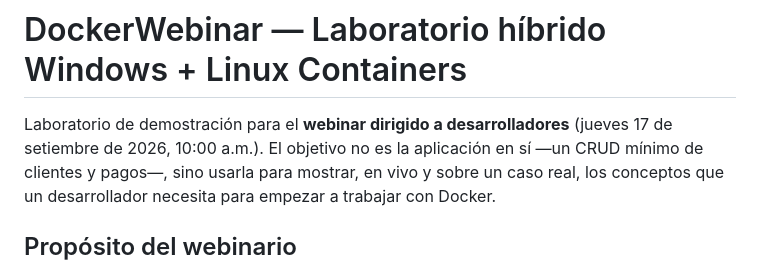
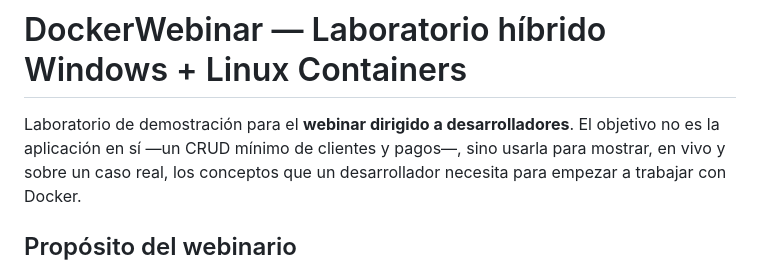
Before and after one commit to AndreyKdo/DockerIIS, a Markdown page: README.md, the part around the change. GitHub-like rendering.

Commit message:
Update webinar description in README
Removed the date from the webinar description for clarity.

```diff
--- a/README.md
+++ b/README.md
@@ -1,7 +1,6 @@
 # DockerWebinar — Laboratorio híbrido Windows + Linux Containers
 
-Laboratorio de demostración para el **webinar dirigido a desarrolladores** (jueves 17 de
-setiembre de 2026, 10:00 a.m.). El objetivo no es la aplicación en sí —un CRUD mínimo de
+Laboratorio de demostración para el **webinar dirigido a desarrolladores**. El objetivo no es la aplicación en sí —un CRUD mínimo de
 clientes y pagos—, sino usarla para mostrar, en vivo y sobre un caso real,
 los conceptos que un desarrollador necesita para empezar a trabajar con Docker.
 
```
